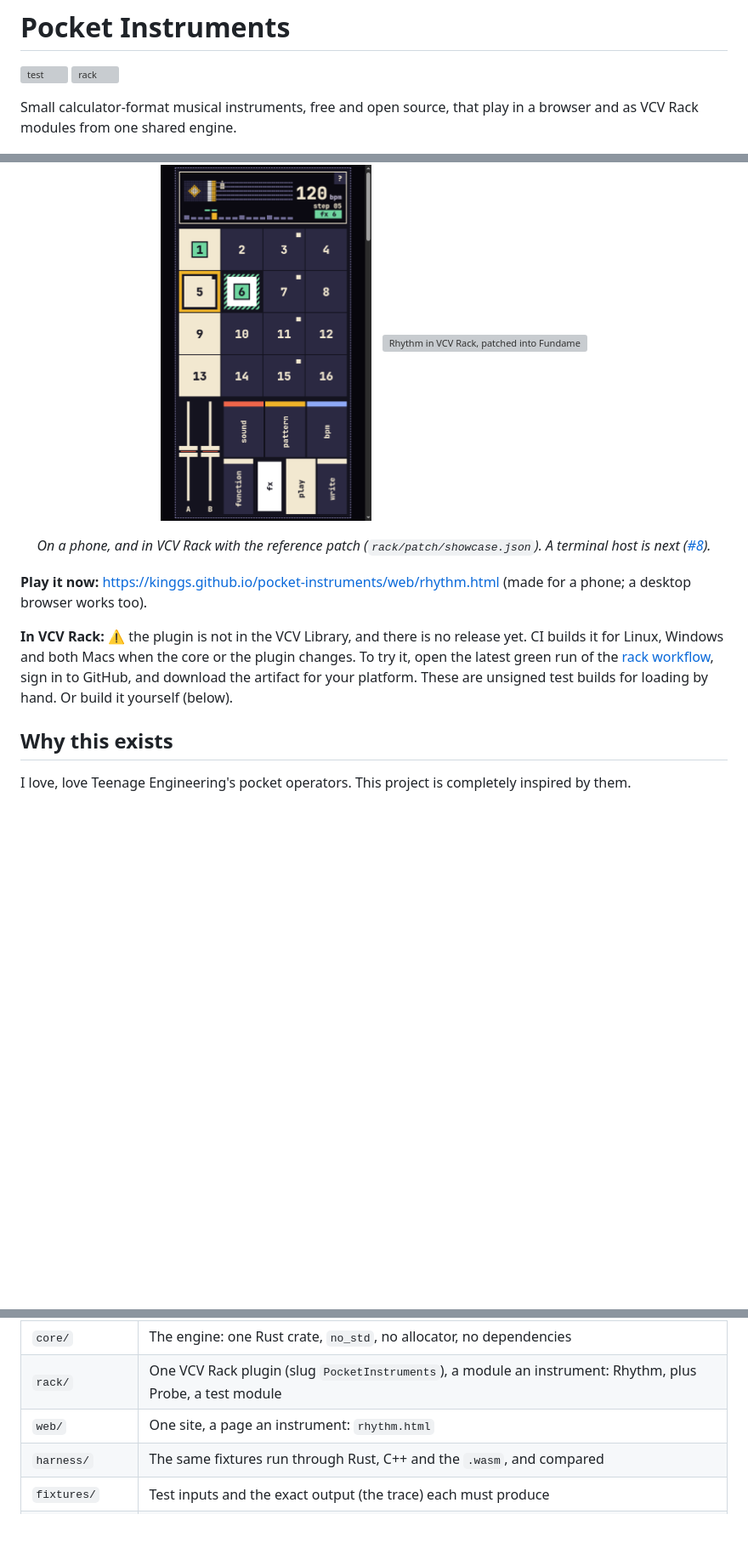
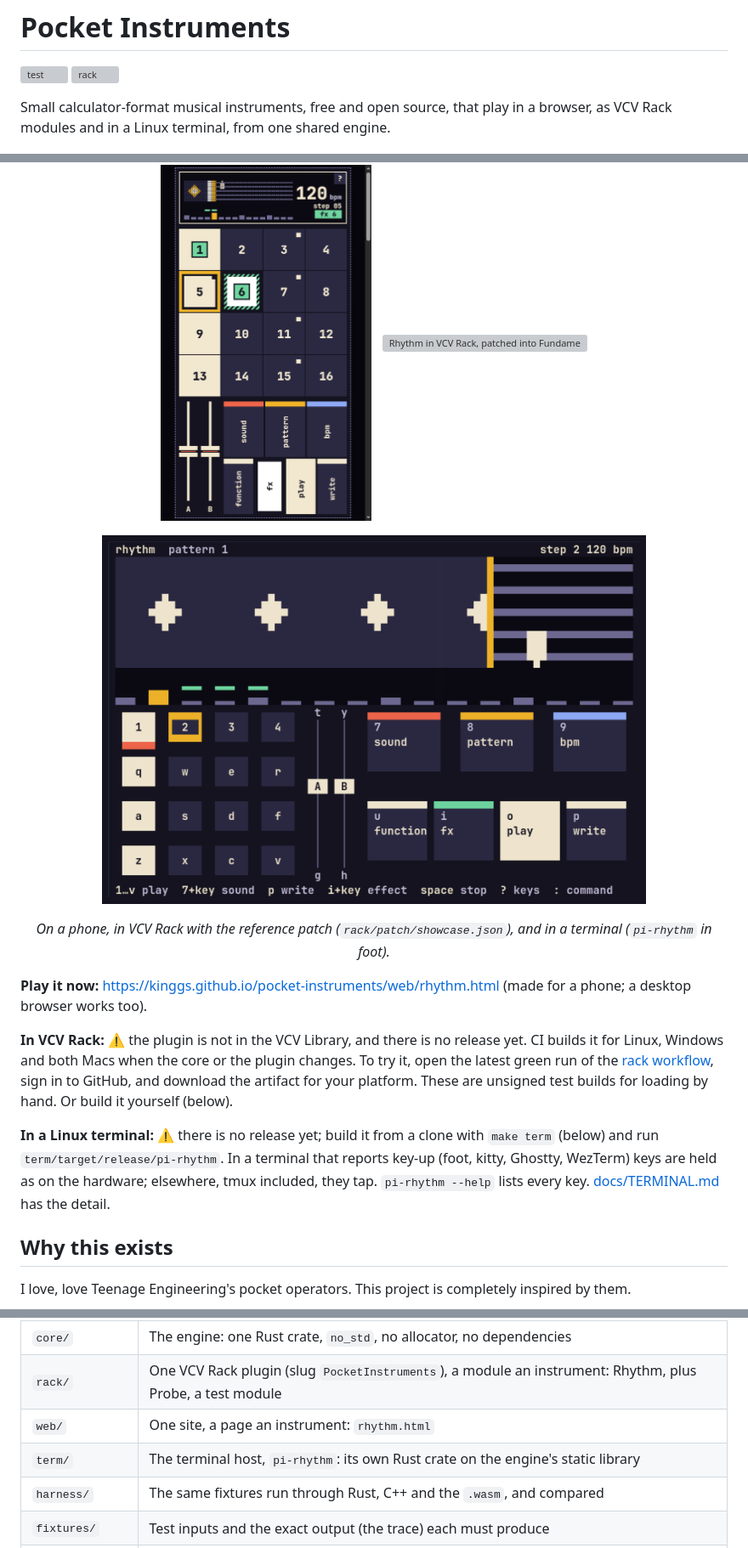
Before and after one commit to kinggs/pocket-instruments, a Markdown page: README.md, 3 parts joined by grey strips. Shown at 85% size. Drawn GitHub-style; pictures changed too: design/term-playing.png (added); blank space fills up the shorter version; grey boxes are pictures that could not be loaded.

Commit message:
README: the terminal host, with a screenshot of it playing (#119)
design/term-playing.png is pi-rhythm in foot (JetBrains Mono 13, Omarchy's
TUI.float window), playing Kenny's saved beat with --audio none, captured with
grim and cropped to the 80 by 24 screen. The README now says it plays in a
terminal, how to build and run it, and what make term needs.

Co-authored-by: Claude Opus 5.5 <noreply@anthropic.com>

```diff
--- a/README.md
+++ b/README.md
@@ -3,8 +3,8 @@
 [![test](https://github.com/kinggs/pocket-instruments/actions/workflows/test.yml/badge.svg)](https://github.com/kinggs/pocket-instruments/actions/workflows/test.yml)
 [![rack](https://github.com/kinggs/pocket-instruments/actions/workflows/rack.yml/badge.svg)](https://github.com/kinggs/pocket-instruments/actions/workflows/rack.yml)
 
-Small calculator-format musical instruments, free and open source, that play in a browser and
-as VCV Rack modules from one shared engine.
+Small calculator-format musical instruments, free and open source, that play in a browser, as
+VCV Rack modules and in a Linux terminal, from one shared engine.
 
 <p align="center">
   <img src="design/page-lights-playing.png" alt="Rhythm on a phone: sixteen keys lit as the beat plays, the display weaving, an effect heard" height="420">
@@ -12,8 +12,12 @@ as VCV Rack modules from one shared engine.
   <img src="design/rack-showcase.png" alt="Rhythm in VCV Rack, patched into Fundamental's ADSR, VCO, VCF, LFO, Delay and Scope" height="420">
 </p>
 
-<p align="center"><em>On a phone, and in VCV Rack with the reference patch (<code>rack/patch/showcase.json</code>).
-A terminal host is next (<a href="https://github.com/kinggs/pocket-instruments/issues/8">#8</a>).</em></p>
+<p align="center">
+  <img src="design/term-playing.png" alt="Rhythm in a terminal: the weave across the top, the sixteen keys and two sliders below, the beat playing" width="640">
+</p>
+
+<p align="center"><em>On a phone, in VCV Rack with the reference patch (<code>rack/patch/showcase.json</code>),
+and in a terminal (<code>pi-rhythm</code> in foot).</em></p>
 
 **Play it now:** <https://kinggs.github.io/pocket-instruments/web/rhythm.html> (made for a phone;
 a desktop browser works too).
@@ -23,6 +27,11 @@ it for Linux, Windows and both Macs when the core or the plugin changes. To try
 [rack workflow](https://github.com/kinggs/pocket-instruments/actions/workflows/rack.yml), sign in
 to GitHub, and download the artifact for your platform. These are unsigned test builds for
 loading by hand. Or build it yourself (below).
+
+**In a Linux terminal:** ⚠ there is no release yet; build it from a clone with `make term`
+(below) and run `term/target/release/pi-rhythm`. In a terminal that reports key-up (foot,
+kitty, Ghostty, WezTerm) keys are held as on the hardware; elsewhere, tmux included, they tap.
+`pi-rhythm --help` lists every key. [docs/TERMINAL.md](docs/TERMINAL.md) has the detail.
 
 ## Why this exists
 
@@ -168,6 +177,7 @@ second instrument needs it.
 | `core/` | The engine: one Rust crate, `no_std`, no allocator, no dependencies |
 | `rack/` | One VCV Rack plugin (slug `PocketInstruments`), a module an instrument: Rhythm, plus Probe, a test module |
 | `web/` | One site, a page an instrument: `rhythm.html` |
+| `term/` | The terminal host, `pi-rhythm`: its own Rust crate on the engine's static library |
 | `harness/` | The same fixtures run through Rust, C++ and the `.wasm`, and compared |
 | `fixtures/` | Test inputs and the exact output (the trace) each must produce |
 | `samples/` | The starter drum pack and its origins |
```
Also changed, not shown: other parts of README.md (+5 -3 lines).
